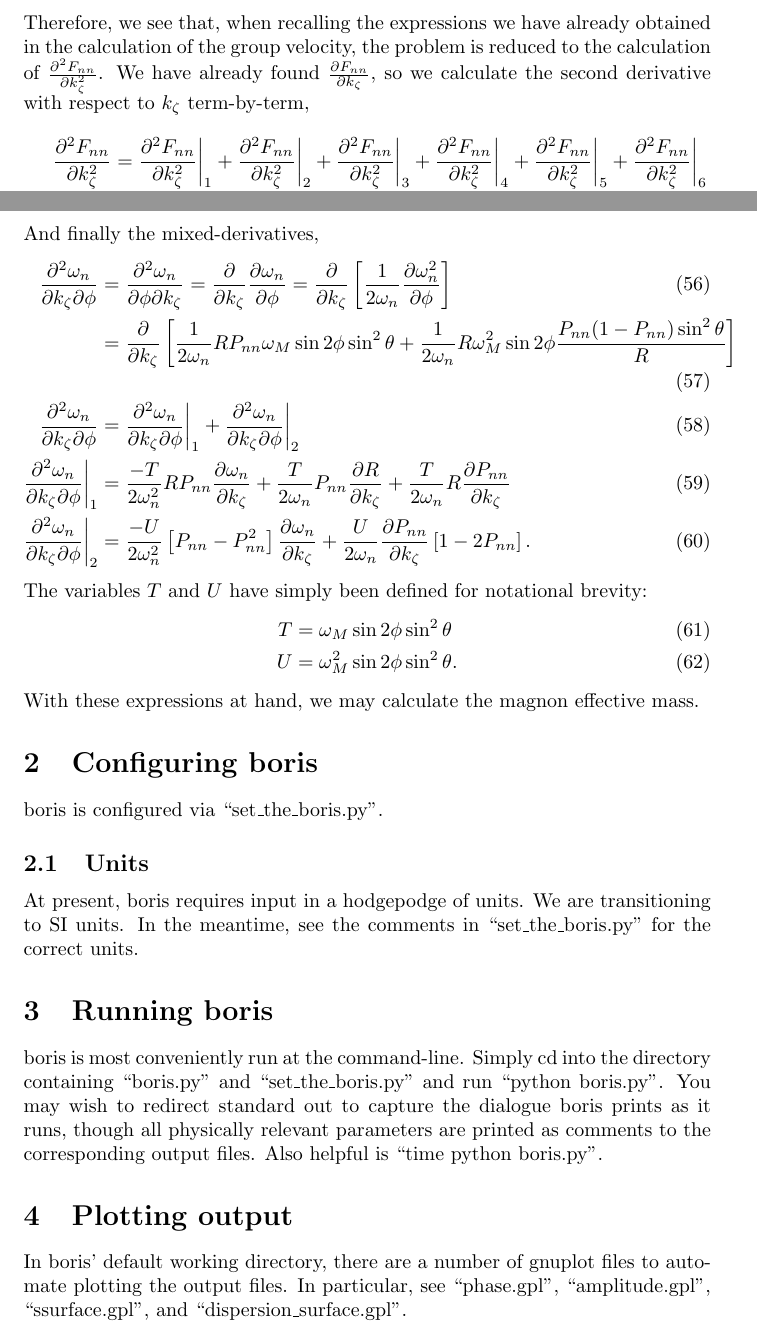
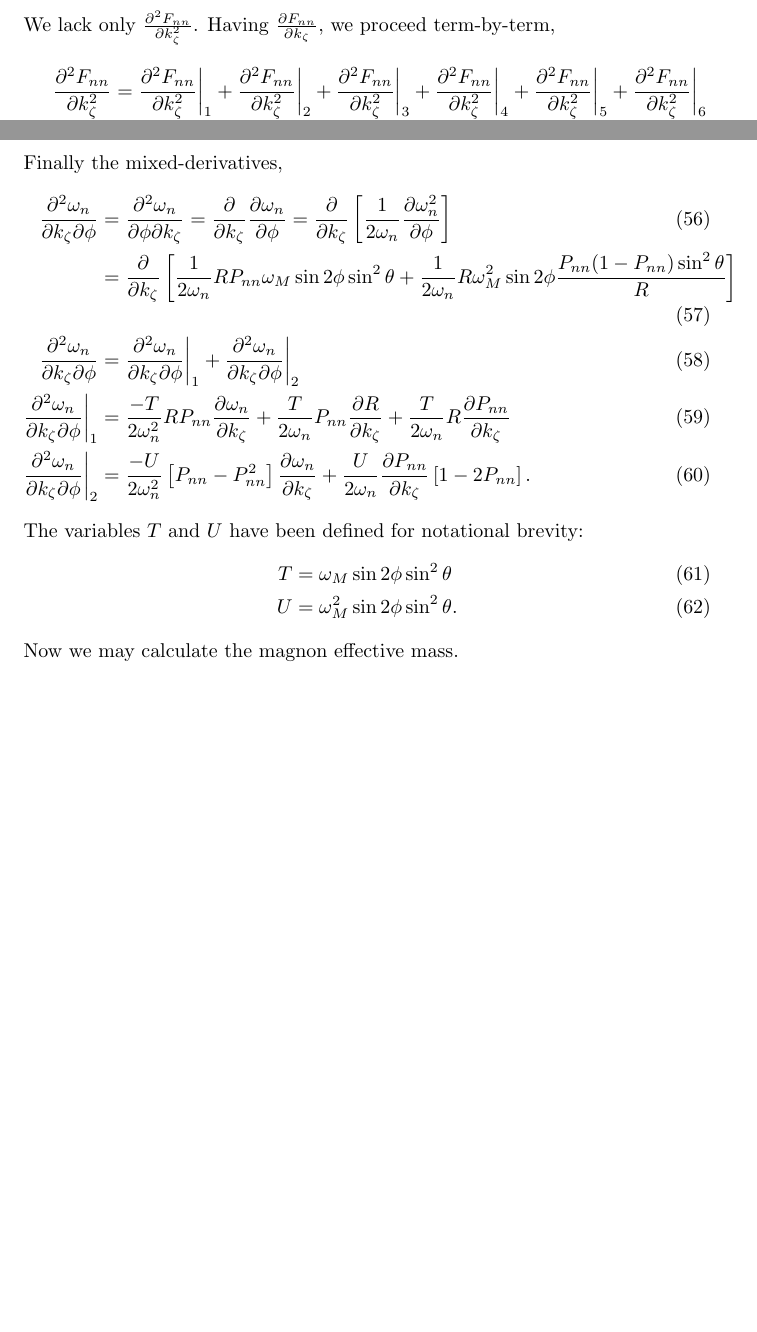
Before and after one commit to erje-xx/boris, a LaTeX paper (boris_writeup.tex): two parts of pages 4 and 7 of 7, joined at a grey line, cut at the place of the change, the shorter picture padded with empty space. Compiled offline with pdfLaTeX.

Commit message:
text improvements/cleanup

```diff
--- a/boris_writeup.tex
+++ b/boris_writeup.tex
@@ -85,7 +85,7 @@ In order to calculate the magnon effective mass, we need the second derivatives
 \frac{\partial^2 \omega_{n}^2}{\partial k_{\zeta}^2} &= \left[2R + \omega_{M} F_{nn} \right] \frac{\partial^2 R}{\partial k_{\zeta}^2} + R \omega_{M} \frac{\partial^2 F_{nn}}{\partial k_{\zeta}^2} + \left[ 2 \frac{\partial R}{\partial k_{\zeta}} + 2 \omega_{M} \frac{\partial F_{nn}}{\partial k_{\zeta}} \right] \frac{\partial R}{\partial k_{\zeta}} \\
 \frac{\partial^2 R}{\partial k_{\zeta}^2} &= 2 \alpha \omega_{M}.
 \end{align}
-Therefore, we see that, when recalling the expressions we have already obtained in the calculation of the group velocity, the problem is reduced to the calculation of $\frac{\partial^2 F_{nn}}{\partial k_{\zeta}^2}$. We have already found $\frac{\partial F_{nn}}{\partial k_{\zeta}}$, so we calculate the second derivative with respect to $k_{\zeta}$ term-by-term,
+We lack only $\frac{\partial^2 F_{nn}}{\partial k_{\zeta}^2}$. Having $\frac{\partial F_{nn}}{\partial k_{\zeta}}$, we proceed term-by-term,
 \begin{align}
 \frac{\partial^2 F_{nn}}{\partial k_{\zeta}^2} &= \frac{\partial^2 F_{nn}}{\partial k_{\zeta}^2}\bigg|_{1} + \frac{\partial^2 F_{nn}}{\partial k_{\zeta}^2}\bigg|_{2} + \frac{\partial^2 F_{nn}}{\partial k_{\zeta}^2}\bigg|_{3} + \frac{\partial^2 F_{nn}}{\partial k_{\zeta}^2}\bigg|_{4} + \frac{\partial^2 F_{nn}}{\partial k_{\zeta}^2}\bigg|_{5} + \frac{\partial^2 F_{nn}}{\partial k_{\zeta}^2}\bigg|_{6} \\
 \frac{\partial^2 F_{nn}}{\partial k_{\zeta}^2}\bigg|_{1} &=\frac{\partial}{\partial k_{\zeta}} \frac{\partial P_{nn}}{\partial k_{\zeta}} = \frac{\partial^2 P_{nn}}{\partial k_{\zeta}^2} \\
@@ -132,7 +132,7 @@ Now, we must calculate the second order derivative of $\omega_{n}$ with respect
 \frac{\partial^2 \omega_{n}}{\partial \phi^2} &= R \omega_{M} \frac{\partial^2 F_{nn}}{\partial \phi^2} \\
 \frac{\partial^2 F_{nn}}{\partial \phi^2} &= 2 \cos{2\phi} \left( P_{nn} \sin^2{\theta} + \frac{\omega_{M} P_{nn} (1-P_{nn}) \sin^2{\theta}}{R} \right).
 \end{align}
-And finally the mixed-derivatives,
+Finally the mixed-derivatives,
 \begin{align}
 \frac{\partial^2 \omega_{n}}{\partial k_{\zeta} \partial \phi} &= \frac{\partial^2 \omega_{n}}{\partial \phi \partial k_{\zeta}} = \frac{\partial}{\partial k_{\zeta}} \frac{\partial \omega_{n}}{\partial \phi} = \frac{\partial}{\partial k_{\zeta}} \left[\frac{1}{2 \omega_{n}} \frac{\partial \omega_{n}^2}{\partial \phi} \right] \\
 &= \frac{\partial}{\partial k_{\zeta}} \left[\frac{1}{2 \omega_{n}} R P_{nn} \omega_{M} \sin{2\phi} \sin^2{\theta} + \frac{1}{2 \omega_{n}} R \omega_{M}^2 \sin{2 \phi} \frac{P_{nn} (1 - P_{nn}) \sin^2{\theta}}{R} \right] \\
@@ -140,24 +140,12 @@ And finally the mixed-derivatives,
 \frac{\partial^2 \omega_{n}}{\partial k_{\zeta} \partial \phi}\bigg|_{1} &= \frac{-T}{2 \omega_{n}^2} R P_{nn} \frac{\partial \omega_{n}}{\partial k_{\zeta}} + \frac{T}{2 \omega_{n}} P_{nn} \frac{\partial R}{\partial k_{\zeta}} + \frac{T}{2 \omega_{n}} R \frac{\partial P_{nn}}{\partial k_{\zeta}} \\
 \frac{\partial^2 \omega_{n}}{\partial k_{\zeta} \partial \phi}\bigg|_{2} &= \frac{- U}{2\omega_{n}^2} \left[P_{nn} - P_{nn}^2 \right] \frac{\partial \omega_{n}}{\partial k_{\zeta}} + \frac{U}{2 \omega_{n}} \frac{\partial P_{nn}}{\partial k_{\zeta}} \left[1 - 2 P_{nn} \right].
 \end{align}
-The variables $T$ and $U$ have simply been defined for notational brevity:
+The variables $T$ and $U$ have been defined for notational brevity:
 \begin{align}
 T &= \omega_{M} \sin{2 \phi} \sin^2{\theta} \\
 U &= \omega_{M}^2 \sin{2 \phi} \sin^2{\theta}.
 \end{align}
-With these expressions at hand, we may calculate the magnon effective mass.
-
-\section{Configuring boris}
-boris is configured via ``set\_{}the\_{}boris.py".
-\subsection{Units}
-At present, boris requires input in a hodgepodge of units. We are transitioning to SI units. In the meantime, see the comments in ``set\_{}the\_{}boris.py" for the correct units.
-\section{Running boris}
-boris is most conveniently run at the command-line.
-Simply cd into the directory containing ``boris.py" and ``set\_{}the\_{}boris.py" and run ``python boris.py".
-You may wish to redirect standard out to capture the dialogue boris prints as it runs, though all physically relevant parameters are printed as comments to the corresponding output files.
-Also helpful is ``time python boris.py".
-\section{Plotting output}
-In boris' default working directory, there are a number of gnuplot files to automate plotting the output files. In particular, see ``phase.gpl", ``amplitude.gpl", ``ssurface.gpl", and ``dispersion\_{}surface.gpl".
+Now we may calculate the magnon effective mass.
 
 \end{document}
 
```
Also changed, not shown: boris_writeup.pdf, boris_writeup.tex (16 more changed lines).
